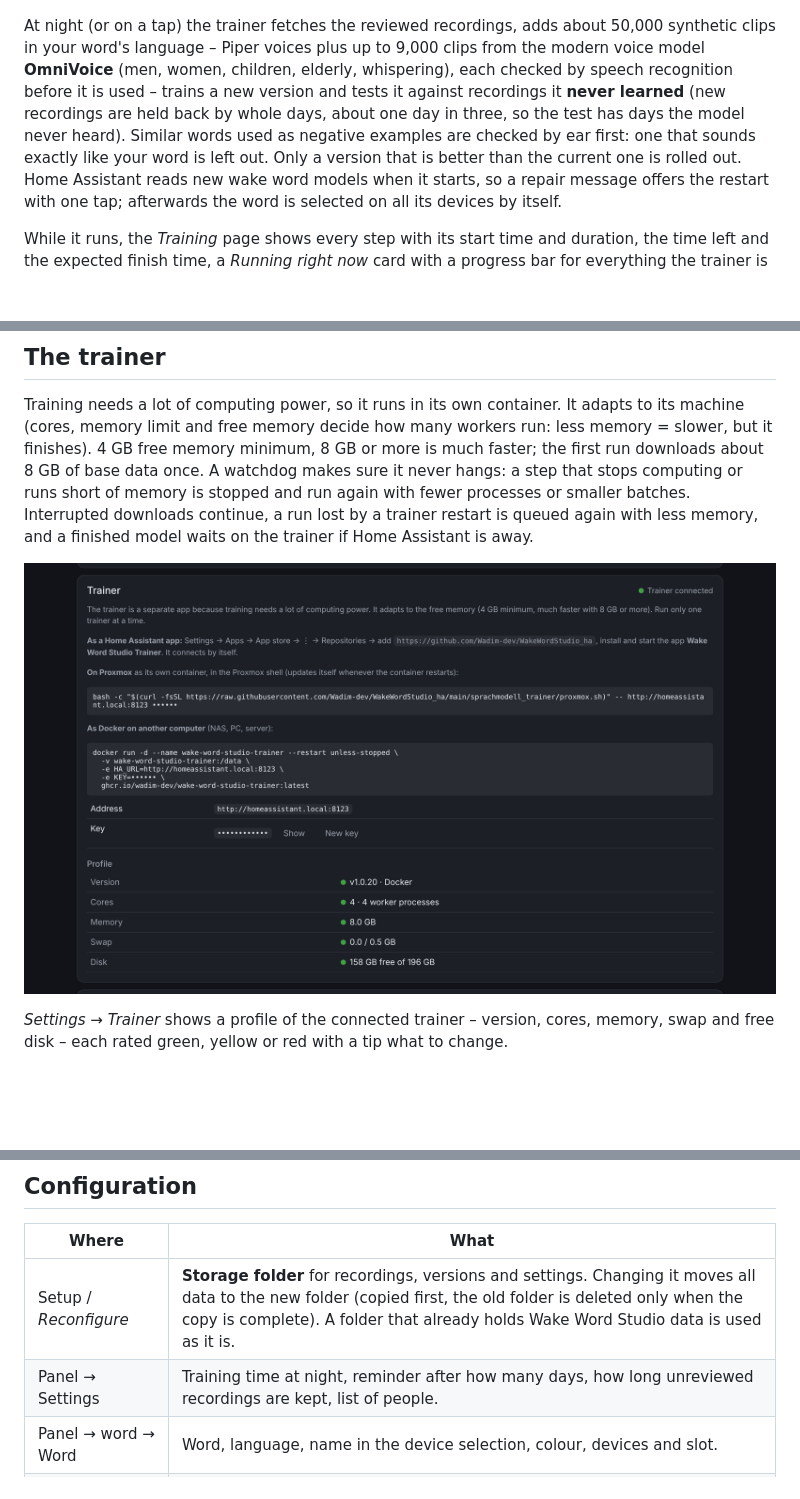
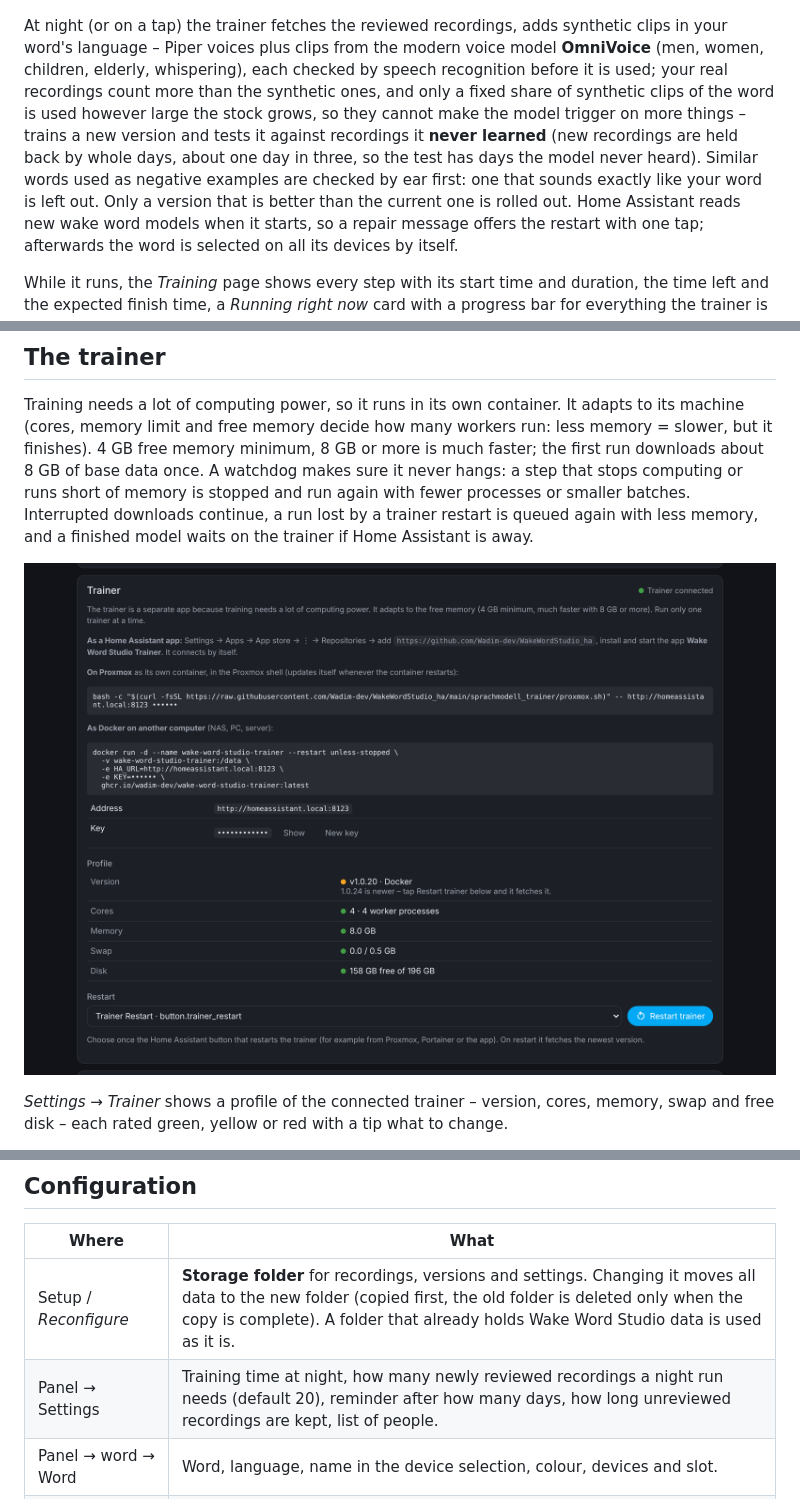
Before and after one commit to Wadim-dev/WakeWordStudio_ha, a Markdown page: README.md, 3 parts joined by grey strips. Drawn GitHub-style; pictures changed too: docs/images/trainer.png; blank space fills up the shorter version.

```diff
--- a/README.md
+++ b/README.md
@@ -98,7 +98,7 @@ Say the word into your phone or PC – every take is cut by itself. Record negat
 
 <p align="center"><img src="https://raw.githubusercontent.com/Wadim-dev/WakeWordStudio_ha/main/docs/images/training.png" alt="Training progress" width="900"></p>
 
-At night (or on a tap) the trainer fetches the reviewed recordings, adds about 50,000 synthetic clips in your word's language – Piper voices plus up to 9,000 clips from the modern voice model **OmniVoice** (men, women, children, elderly, whispering), each checked by speech recognition before it is used – trains a new version and tests it against recordings it **never learned** (new recordings are held back by whole days, about one day in three, so the test has days the model never heard). Similar words used as negative examples are checked by ear first: one that sounds exactly like your word is left out.
+At night (or on a tap) the trainer fetches the reviewed recordings, adds synthetic clips in your word's language – Piper voices plus clips from the modern voice model **OmniVoice** (men, women, children, elderly, whispering), each checked by speech recognition before it is used; your real recordings count more than the synthetic ones, and only a fixed share of synthetic clips of the word is used however large the stock grows, so they cannot make the model trigger on more things – trains a new version and tests it against recordings it **never learned** (new recordings are held back by whole days, about one day in three, so the test has days the model never heard). Similar words used as negative examples are checked by ear first: one that sounds exactly like your word is left out.
 Only a version that is better than the current one is rolled out. Home Assistant reads new wake word models when it starts, so a repair message offers the restart with one tap; afterwards the word is selected on all its devices by itself.
 
 While it runs, the *Training* page shows every step with its start time and duration, the time left and the expected finish time, a *Running right now* card with a progress bar for everything the trainer is busy with at that moment (the step itself, each tool's own progress with count, speed and time left, OmniVoice's stock), the trainer's processor, memory and disk load, and the full live log of the run (up to 500 lines, newest first, filter *Everything / Important / Tool output*, copy with one tap; also kept after an error, so you can see what went wrong). If the trainer is held up for a long time because it waits for memory or disk, Home Assistant shows a repair message with what to do.
@@ -171,7 +173,7 @@ The word is found by the device and slot (or the model name). The same audio is
 | Where | What |
 |---|---|
 | Setup / *Reconfigure* | **Storage folder** for recordings, versions and settings. Changing it moves all data to the new folder (copied first, the old folder is deleted only when the copy is complete). A folder that already holds Wake Word Studio data is used as it is. |
-| Panel → Settings | Training time at night, reminder after how many days, how long unreviewed recordings are kept, list of people. |
+| Panel → Settings | Training time at night, how many newly reviewed recordings a night run needs (default 20), reminder after how many days, how long unreviewed recordings are kept, list of people. |
 | Panel → word → Word | Word, language, name in the device selection, colour, devices and slot. |
 | Panel → word → Training | Train at night, roll out a better version by itself, adjust the threshold, pre-review new recordings. |
 
```
Also changed, not shown: other parts of README.md (+5 -1 lines), CHANGELOG.md (+6 -0 lines), 9 other files.
